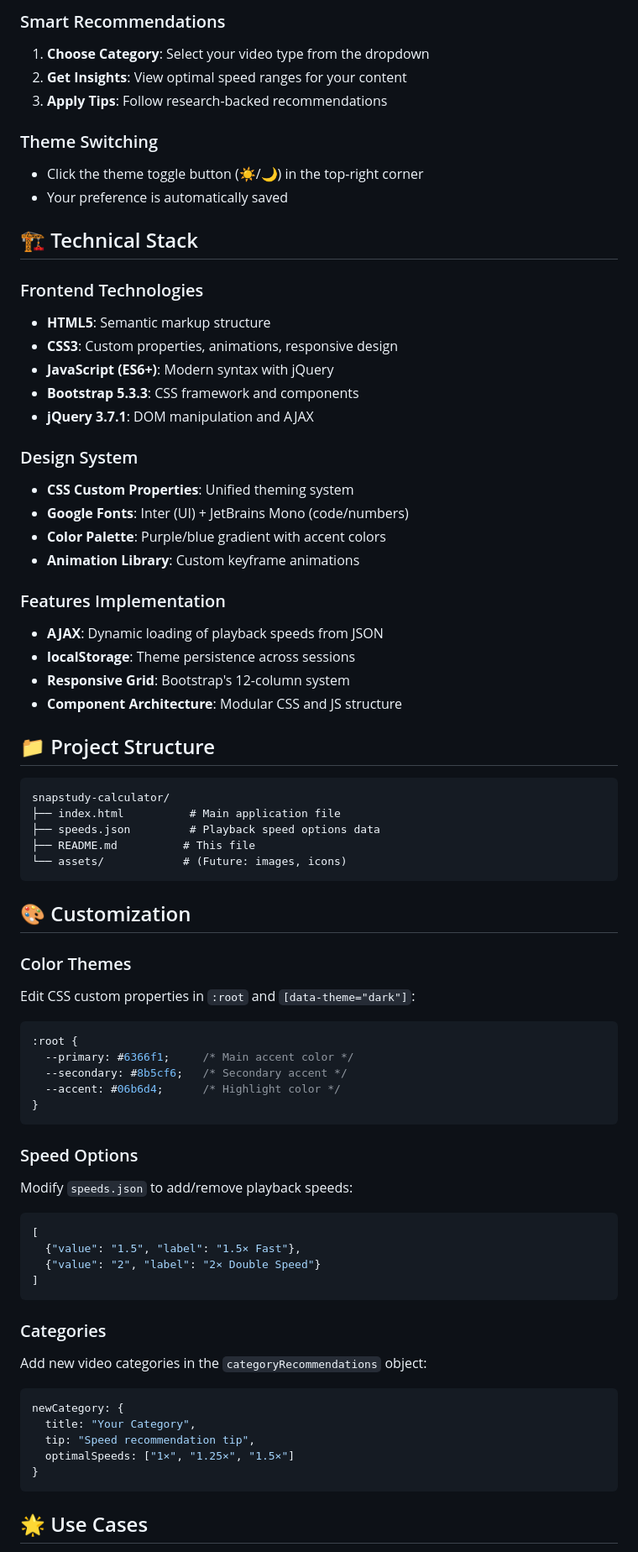
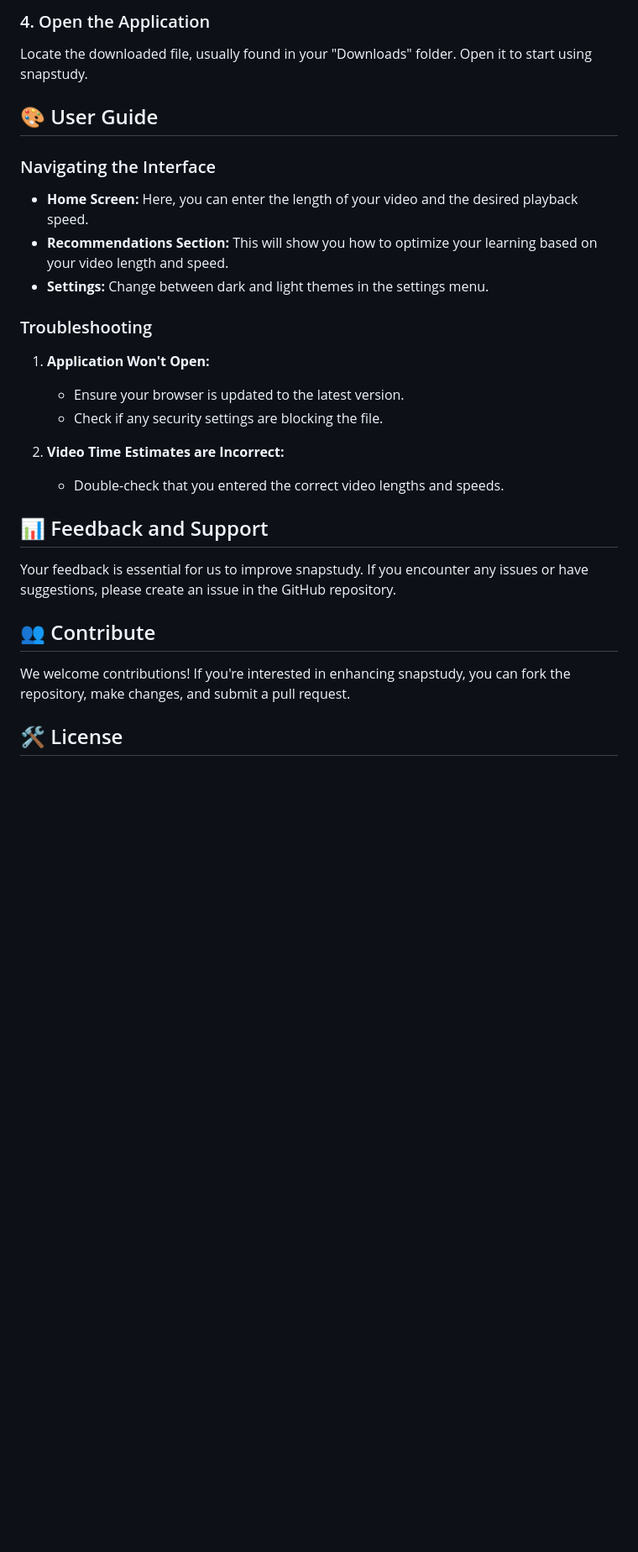
Before and after one commit to Ernark546/snapstudy, a Markdown page: README.md, the part around the change printed below. Shown: that part at 84% size. Rendered like a GitHub page; blank space fills up the shorter version.

````diff
--- a/README.md
+++ b/README.md
@@ -72,74 +40,32 @@ A modern, responsive web application for calculating adjusted video playback dur
 
-### Smart Recommendations
-1. **Choose Category**: Select your video type from the dropdown
-2. **Get Insights**: View optimal speed ranges for your content
-3. **Apply Tips**: Follow research-backed recommendations
+### 4. Open the Application
 
-### Theme Switching
-- Click the theme toggle button (☀️/🌙) in the top-right corner
-- Your preference is automatically saved
+Locate the downloaded file, usually found in your "Downloads" folder. Open it to start using snapstudy.
 
-## 🏗️ Technical Stack
+## 🎨 User Guide
 
-### Frontend Technologies
-- **HTML5**: Semantic markup structure
-- **CSS3**: Custom properties, animations, responsive design
-- **JavaScript (ES6+)**: Modern syntax with jQuery
-- **Bootstrap 5.3.3**: CSS framework and components
-- **jQuery 3.7.1**: DOM manipulation and AJAX
+### Navigating the Interface
 
-### Design System
-- **CSS Custom Properties**: Unified theming system
-- **Google Fonts**: Inter (UI) + JetBrains Mono (code/numbers)
-- **Color Palette**: Purple/blue gradient with accent colors
-- **Animation Library**: Custom keyframe animations
+- **Home Screen:** Here, you can enter the length of your video and the desired playback speed.
+- **Recommendations Section:** This will show you how to optimize your learning based on your video length and speed.
+- **Settings:** Change between dark and light themes in the settings menu.
 
-### Features Implementation
-- **AJAX**: Dynamic loading of playback speeds from JSON
-- **localStorage**: Theme persistence across sessions
-- **Responsive Grid**: Bootstrap's 12-column system
-- **Component Architecture**: Modular CSS and JS structure
+### Troubleshooting
 
-## 📁 Project Structure
+1. **Application Won't Open:**
+   - Ensure your browser is updated to the latest version.
+   - Check if any security settings are blocking the file.
 
-```
-snapstudy-calculator/
-├── index.html          # Main application file
-├── speeds.json         # Playback speed options data
-├── README.md          # This file
-└── assets/            # (Future: images, icons)
-```
+2. **Video Time Estimates are Incorrect:**
+   - Double-check that you entered the correct video lengths and speeds.
 
-## 🎨 Customization
+## 📊 Feedback and Support
 
-### Color Themes
-Edit CSS custom properties in `:root` and `[data-theme="dark"]`:
-```css
-:root {
-  --primary: #6366f1;     /* Main accent color */
-  --secondary: #8b5cf6;   /* Secondary accent */
-  --accent: #06b6d4;      /* Highlight color */
-}
-```
+Your feedback is essential for us to improve snapstudy. If you encounter any issues or have suggestions, please create an issue in the GitHub repository.
 
-### Speed Options
-Modify `speeds.json` to add/remove playback speeds:
-```json
-[
-  {"value": "1.5", "label": "1.5× Fast"},
-  {"value": "2", "label": "2× Double Speed"}
-]
-```
+## 👥 Contribute
 
-### Categories
-Add new video categories in the `categoryRecommendations` object:
-```javascript
-newCategory: {
-  title: "Your Category",
-  tip: "Speed recommendation tip",
-  optimalSpeeds: ["1×", "1.25×", "1.5×"]
-}
-```
+We welcome contributions! If you're interested in enhancing snapstudy, you can fork the repository, make changes, and submit a pull request.
 
-## 🌟 Use Cases
+## 🛠️ License
 
````
Also changed, not shown: other parts of README.md (+28 -118 lines).
